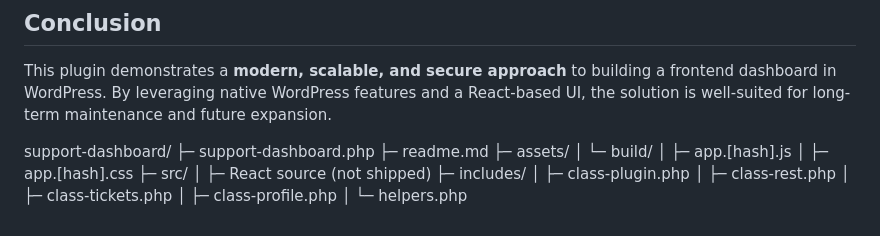
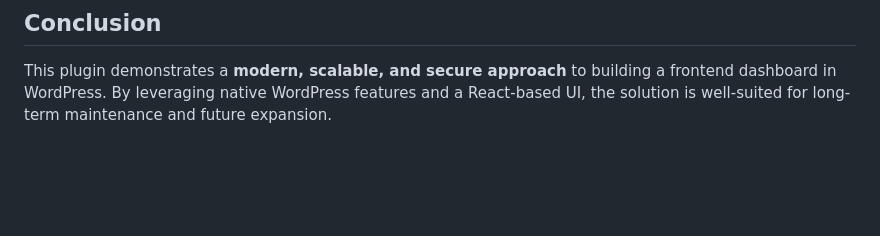
Before and after one commit to dev-alamin/tickefic, a Markdown page: README.md, the part around the change. Drawn GitHub-style; blank space fills up the shorter version.

Commit message:
Cleanup md file

```diff
--- a/README.md
+++ b/README.md
@@ -205,19 +205,3 @@ With more time, the following could be added:
 ## Conclusion
 
 This plugin demonstrates a **modern, scalable, and secure approach** to building a frontend dashboard in WordPress. By leveraging native WordPress features and a React-based UI, the solution is well-suited for long-term maintenance and future expansion.
-
-support-dashboard/
- ├─ support-dashboard.php
- ├─ readme.md
- ├─ assets/
- │   └─ build/
- │       ├─ app.[hash].js
- │       ├─ app.[hash].css
- ├─ src/
- │   ├─ React source (not shipped)
- ├─ includes/
- │   ├─ class-plugin.php
- │   ├─ class-rest.php
- │   ├─ class-tickets.php
- │   ├─ class-profile.php
- │   └─ helpers.php
```
